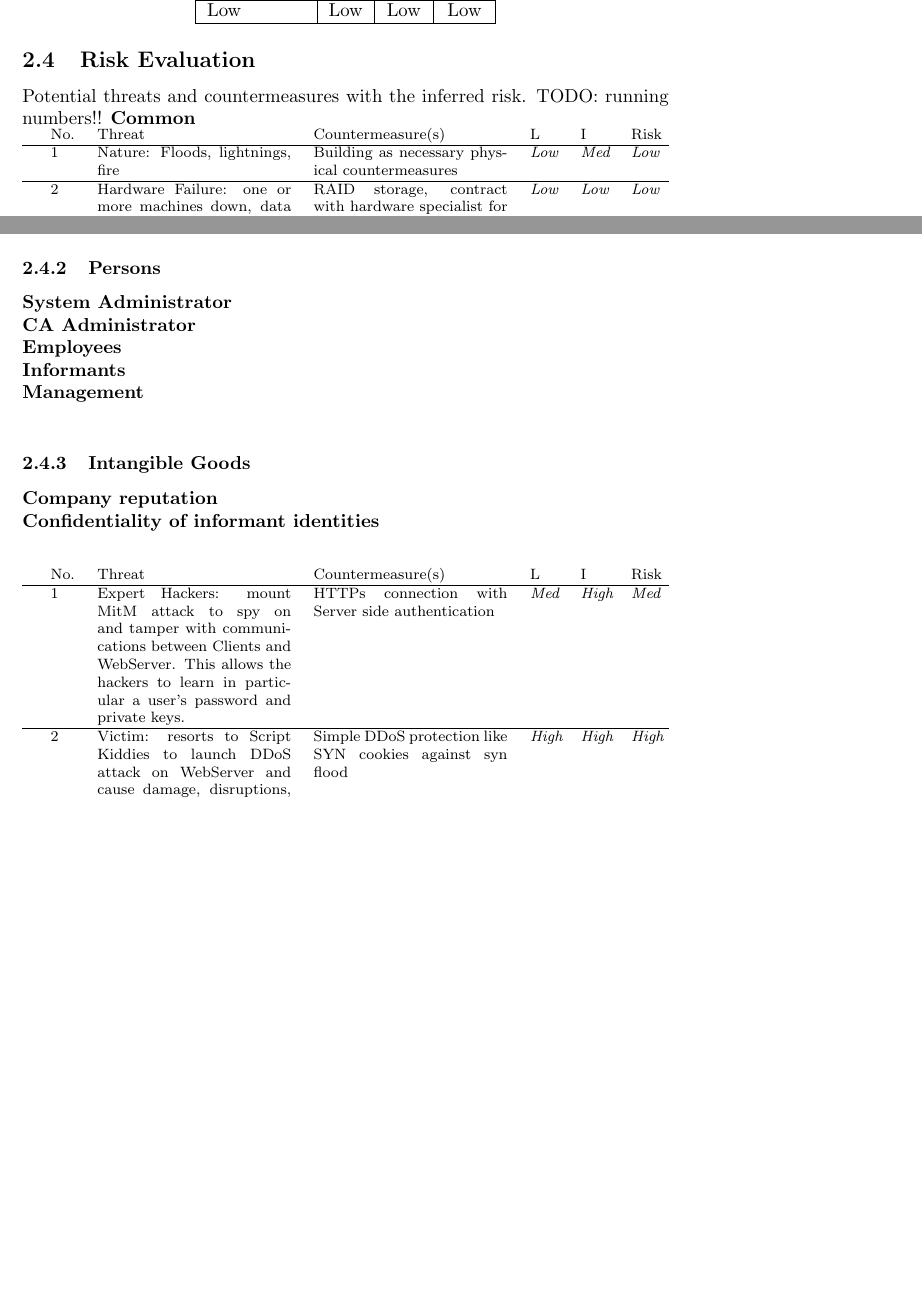
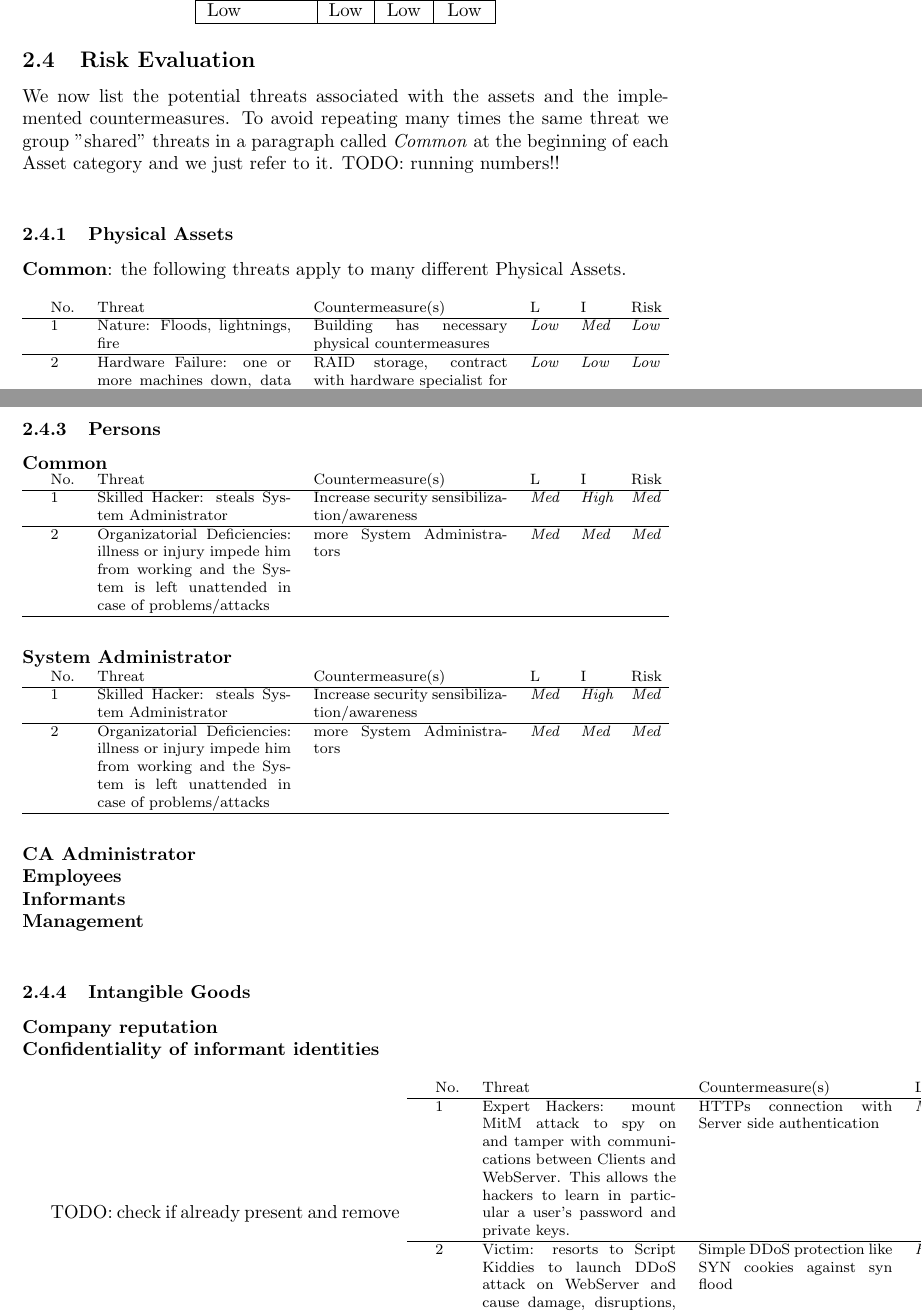
Before and after one commit to a-enz/seclabproject, a LaTeX document (System Description/systemdescription.tex): two parts of pages 20 and 21 of 22 before the commit and two parts of pages 20 and 22 of 23 after it, joined at a grey line, cut so that both start at the same text, the shorter picture padded with empty space. Compiled offline with pdfLaTeX.

Commit message:
improved and moved old threats

```diff
--- a/System Description/systemdescription.tex
+++ b/System Description/systemdescription.tex
@@ -19,7 +19,7 @@
 \setboolean{showbackdoors}{true}  % set to false to hide subsection on backdoors for reviewing group
 
 
-\newenvironment{prettytablex}[1]{\vspace{0.3cm}\noindent\tabularx{\linewidth}{@{\hspace{\parindent}}#1@{}}}{\endtabularx\vspace{0.3cm}}
+\newenvironment{prettytablex}[1]{\vspace{0.3cm}\tabularx{\linewidth}{@{\hspace{\parindent}}#1@{}}}{\endtabularx\vspace{0.3cm}}
 %\newenvironment{prettytable}{\prettytablex{l X}}{\endprettytablex}
 
 \newcolumntype{L}{lp{0.3\textwidth}p{0.3\textwidth}p{15pt}p{15pt}p{15pt}}
@@ -687,15 +687,17 @@ Low   & The event (1) may result in a loss of some tangible assets or resources
 \subsection{Risk Evaluation}
 
 % List all potential threats and the corresponding countermeasures. Estimate the risk based on the information about the threat, the threat sources and the corresponding countermeasure. Adhere to the risk definitions you have given above. As a sanity check, there should be at least one high-risk entry.
+We now list the potential threats associated with the assets and the implemented countermeasures. To avoid repeating many times the same threat we group "shared" threats in a paragraph called \emph{Common} at the beginning of each Asset category and we just refer to it.
+TODO: running numbers!! \\
 
-Potential threats and countermeasures with the inferred risk.
-TODO: running numbers!!
-\textbf{Common}\\
+\subsubsection{Physical Assets}
+\textbf{Common}: the following threats apply to many different Physical Assets. \\
+\\
 \begin{footnotesize}
 \begin{prettytablex}{L}
 No. & Threat &  Countermeasure(s) & L & I & Risk \\
 \hline
-1 & Nature: Floods, lightnings, fire & Building as necessary physical countermeasures & {\it Low} & {\it Med} & {\it Low} \\
+1 & Nature: Floods, lightnings, fire & Building has necessary physical countermeasures & {\it Low} & {\it Med} & {\it Low} \\
 \hline
 2 & Hardware Failure: one or more machines down, data loss or system unresponsive/unavailable & RAID storage, contract with hardware specialist for quick substitution, failures notification system for System Administrator & {\it Low} & {\it Low} & {\it Low} \\
 \hline
@@ -711,0 +715 @@ No. & Threat &  Countermeasure(s) & L & I & Risk \\
+\end{footnotesize}
@@ -711,0 +720 @@ No. & Threat &  Countermeasure(s) & L & I & Risk \\
+No. & Threat &  Countermeasure(s) & L & I & Risk \\
@@ -711,0 +730 @@ No. & Threat &  Countermeasure(s) & L & I & Risk \\
+No. & Threat &  Countermeasure(s) & L & I & Risk \\
@@ -724,3 +750,8 @@ No. & Threat &  Countermeasure(s) & L & I & Risk \\
 \textbf{Certificate revocation list}\\
 \textbf{Login data for machines user accounts}\\
 \textbf{System Administrator's private SSH key}\\
+\begin{footnotesize}
+\begin{prettytablex}{L}
+No. & Threat &  Countermeasure(s) & L & I & Risk \\
+\hline
+1 & Skilled Hacker: steals the key &  Increase security sensibilization/awareness & {\it Low} & {\it High} & {\it Med} \\
@@ -728,7 +762,28 @@ No. & Threat &  Countermeasure(s) & L & I & Risk \\
 \textbf{CA Administrator's private key}\\
 
 \subsubsection{Persons}
+\textbf{Common}\\
+\begin{footnotesize}
+\begin{prettytablex}{L}
+No. & Threat &  Countermeasure(s) & L & I & Risk \\
+\hline
+1 & Skilled Hacker: steals System Administrator &  Increase security sensibilization/awareness & {\it Med} & {\it High} & {\it Med}\\
+\hline
+2 & Organizatorial Deficiencies: illness or injury impede him from working and the System is left unattended in case of problems/attacks & more System Administrators & {\it Med} & {\it Med} & {\it Med}\\
+\hline
+\end{prettytablex}
+\end{footnotesize}
 \textbf{System Administrator}\\
+\begin{footnotesize}
+\begin{prettytablex}{L}
+No. & Threat &  Countermeasure(s) & L & I & Risk \\
+\hline
+1 & Skilled Hacker: steals System Administrator &  Increase security sensibilization/awareness & {\it Med} & {\it High} & {\it Med}\\
+\hline
+2 & Organizatorial Deficiencies: illness or injury impede him from working and the System is left unattended in case of problems/attacks & more System Administrators & {\it Med} & {\it Med} & {\it Med}\\
+\hline
+\end{prettytablex}
+\end{footnotesize}
 \textbf{CA Administrator}\\
 \textbf{Employees}\\
 \textbf{Informants}\\
@@ -738,7 +793,7 @@ No. & Threat &  Countermeasure(s) & L & I & Risk \\
 \textbf{Company reputation}\\
 \textbf{Confidentiality of informant identities}\\
 
-
+TODO: check if already present and remove
 \begin{footnotesize}
 \begin{prettytablex}{L}
 No. & Threat &  Countermeasure(s) & L & I & Risk \\
```
Also changed, not shown: System Description/systemdescription.pdf, System Description/systemdescription.tex (32 more changed lines), 1 other file.
